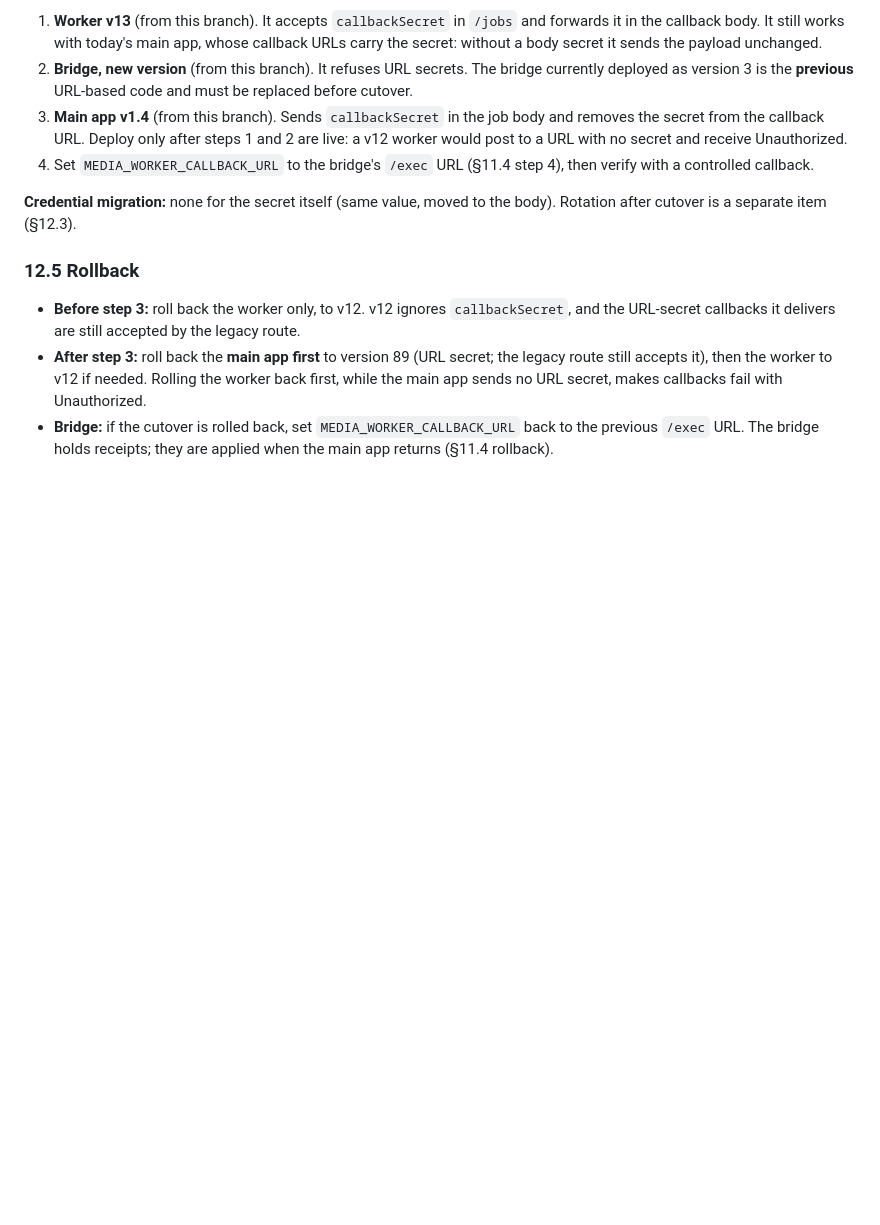
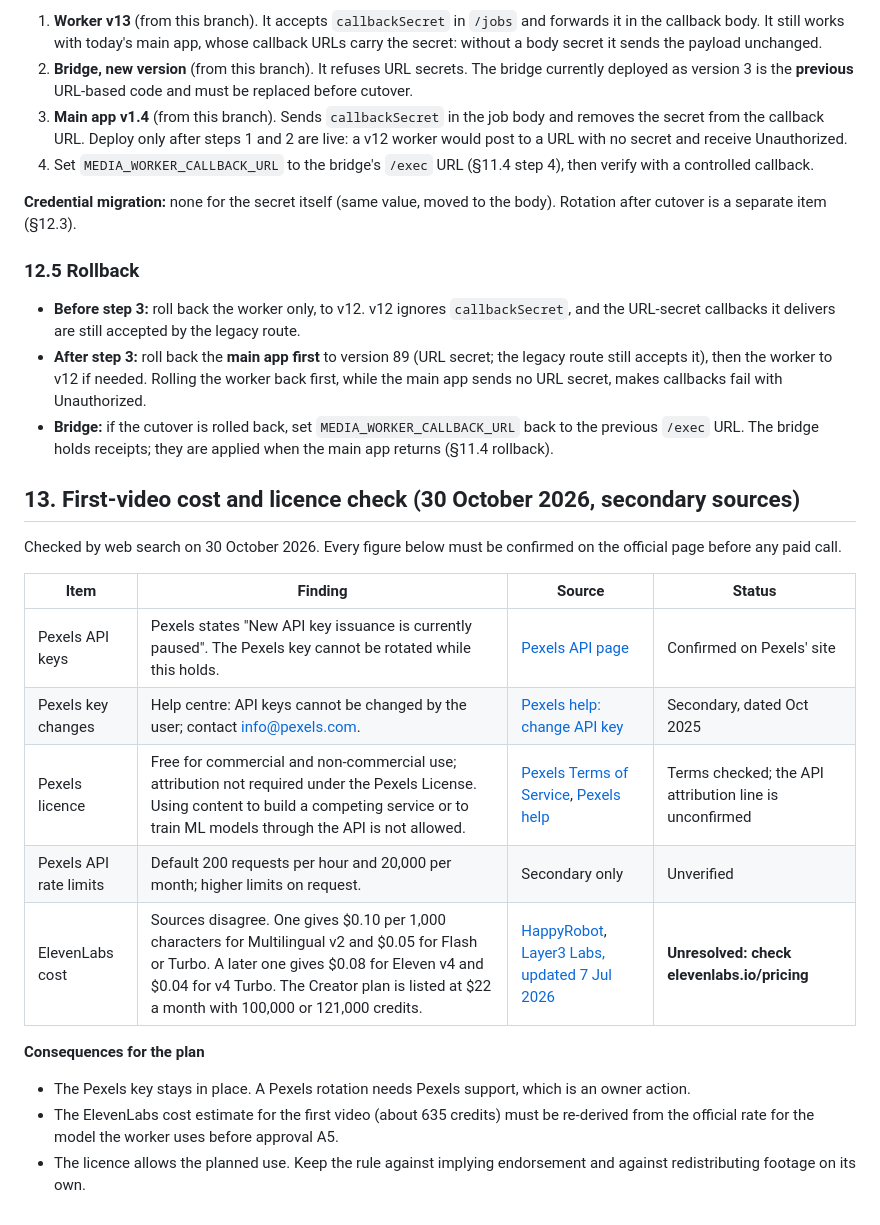
Before and after one commit to deanstewartdev-hub/Project-Savannah, a Markdown page: RELEASE_READINESS.md, the part around the change. GitHub-like rendering; blank space fills up the shorter version.

Commit message:
docs: record first-video cost and licence check (section 13)
Pexels key issuance is paused, so the key cannot rotate. The ElevenLabs rate sources
disagree and must be checked on the official page before the paid render. The Pexels
licence allows the planned commercial use.

Co-Authored-By: Claude Haiku 5.5 <noreply@anthropic.com>

```diff
--- a/RELEASE_READINESS.md
+++ b/RELEASE_READINESS.md
@@ -926,3 +926,20 @@ item (§12.3).
   with Unauthorized.
 - **Bridge:** if the cutover is rolled back, set `MEDIA_WORKER_CALLBACK_URL` back to the previous `/exec` URL. The bridge
   holds receipts; they are applied when the main app returns (§11.4 rollback).
+
+## 13. First-video cost and licence check (30 October 2026, secondary sources)
+
+Checked by web search on 30 October 2026. Every figure below must be confirmed on the official page before any paid call.
+
+| Item | Finding | Source | Status |
+|---|---|---|---|
+| Pexels API keys | Pexels states "New API key issuance is currently paused". The Pexels key cannot be rotated while this holds. | [Pexels API page](https://www.pexels.com/api/?locale=en-US) | Confirmed on Pexels' site |
+| Pexels key changes | Help centre: API keys cannot be changed by the user; contact info@pexels.com. | [Pexels help: change API key](https://help.pexels.com/hc/en-us/articles/47739416247833-How-do-I-change-my-API-key) | Secondary, dated Oct 2025 |
+| Pexels licence | Free for commercial and non-commercial use; attribution not required under the Pexels License. Using content to build a competing service or to train ML models through the API is not allowed. | [Pexels Terms of Service](https://pexels.com/terms-of-service), [Pexels help](https://help.pexels.com/hc/en-us/articles/360042295174) | Terms checked; the API attribution line is unconfirmed |
+| Pexels API rate limits | Default 200 requests per hour and 20,000 per month; higher limits on request. | Secondary only | Unverified |
+| ElevenLabs cost | Sources disagree. One gives $0.10 per 1,000 characters for Multilingual v2 and $0.05 for Flash or Turbo. A later one gives $0.08 for Eleven v4 and $0.04 for v4 Turbo. The Creator plan is listed at $22 a month with 100,000 or 121,000 credits. | [HappyRobot](https://www.happyrobot.ai/hub/elevenlabs-pricing), [Layer3 Labs, updated 7 Jul 2026](https://www.layer3labs.io/guides/elevenlabs-pricing) | **Unresolved: check elevenlabs.io/pricing** |
+
+**Consequences for the plan**
+- The Pexels key stays in place. A Pexels rotation needs Pexels support, which is an owner action.
+- The ElevenLabs cost estimate for the first video (about 635 credits) must be re-derived from the official rate for the model the worker uses before approval A5.
+- The licence allows the planned use. Keep the rule against implying endorsement and against redistributing footage on its own.
```
